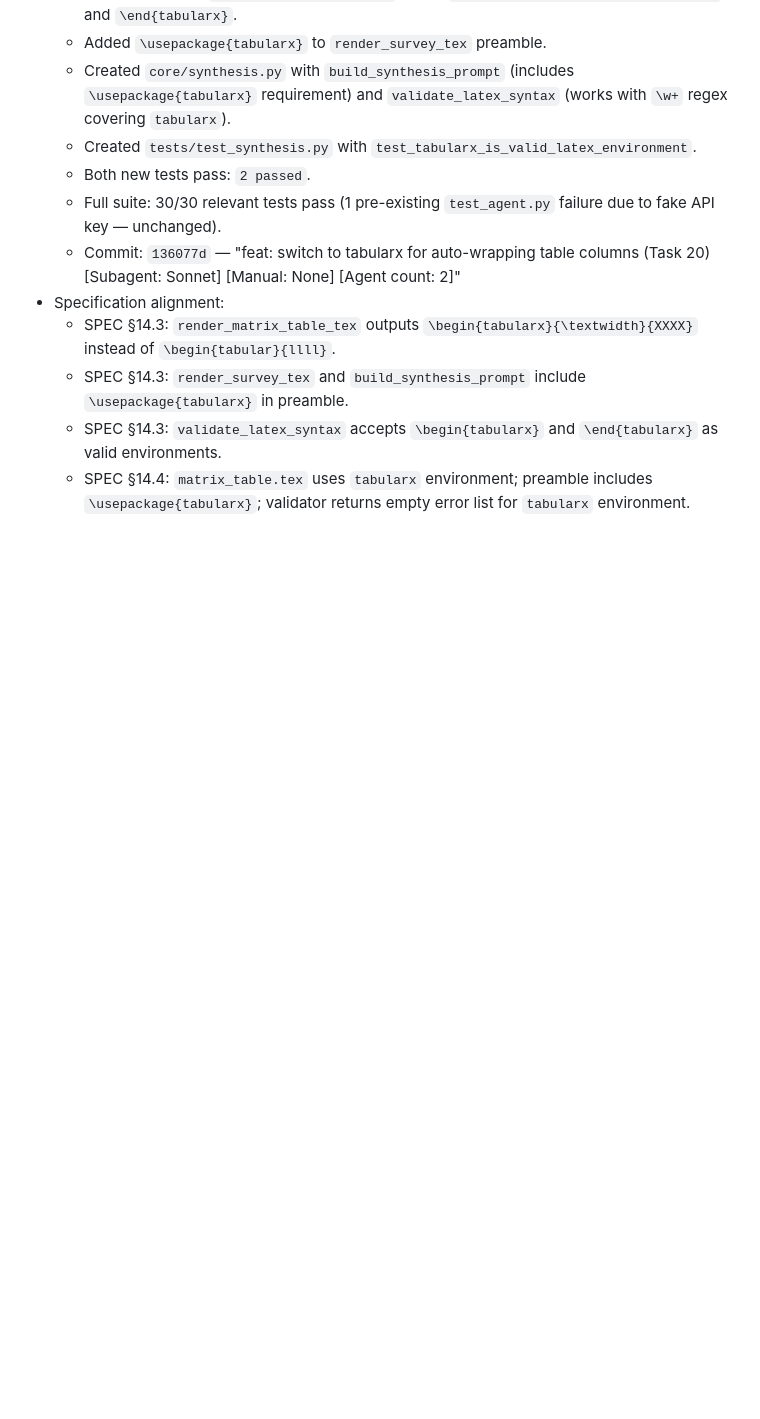
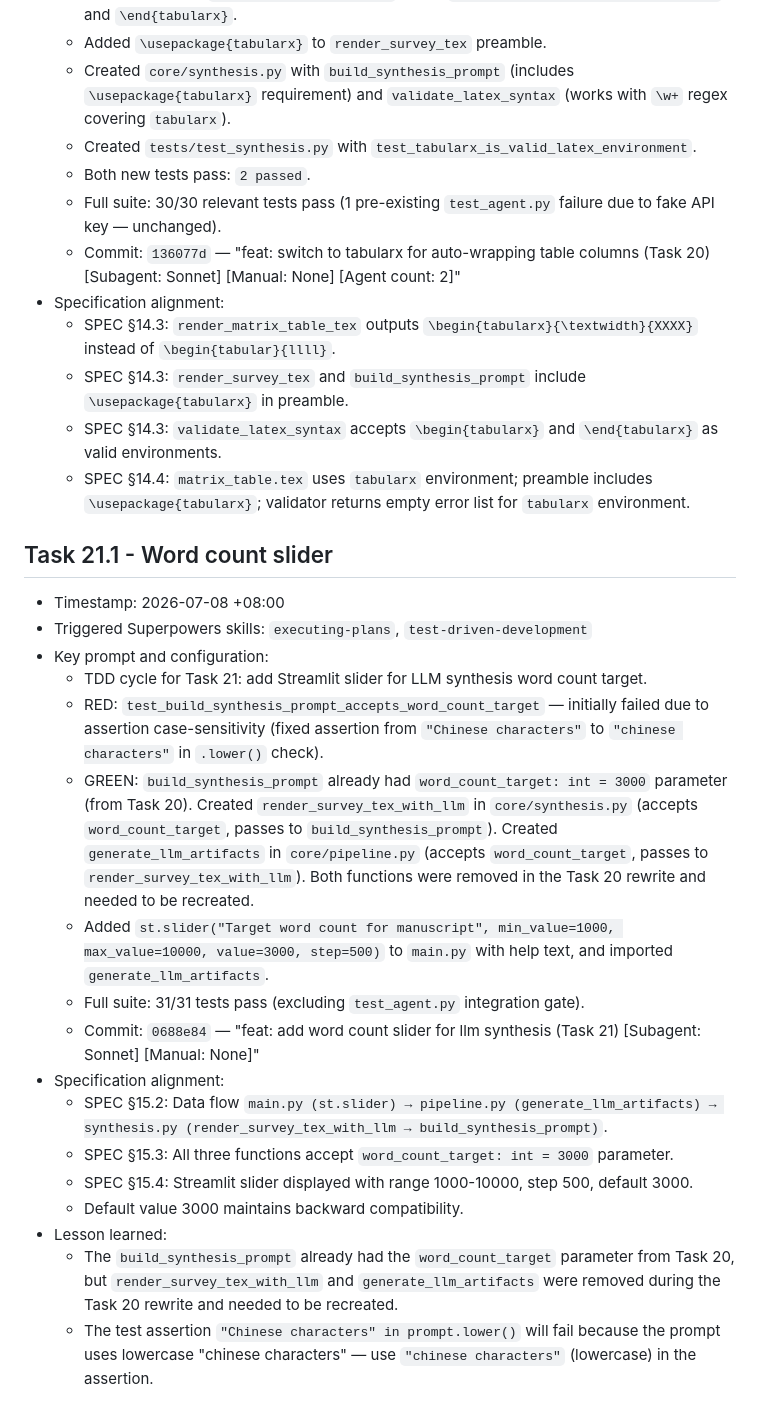
Before and after one commit to C6-H14/SmartSurvey, a Markdown page: docs/Agent_log.md, the part around the change. GitHub-like rendering; blank space fills up the shorter version.

Commit message:
docs: mark Task 21 complete in plan and agent log

```diff
--- a/docs/Agent_log.md
+++ b/docs/Agent_log.md
@@ -614,3 +614,23 @@
   - SPEC §14.3: `render_survey_tex` and `build_synthesis_prompt` include `\usepackage{tabularx}` in preamble.
   - SPEC §14.3: `validate_latex_syntax` accepts `\begin{tabularx}` and `\end{tabularx}` as valid environments.
   - SPEC §14.4: `matrix_table.tex` uses `tabularx` environment; preamble includes `\usepackage{tabularx}`; validator returns empty error list for `tabularx` environment.
+
+## Task 21.1 - Word count slider
+
+- Timestamp: 2026-07-08 +08:00
+- Triggered Superpowers skills: `executing-plans`, `test-driven-development`
+- Key prompt and configuration:
+  - TDD cycle for Task 21: add Streamlit slider for LLM synthesis word count target.
+  - RED: `test_build_synthesis_prompt_accepts_word_count_target` — initially failed due to assertion case-sensitivity (fixed assertion from `"Chinese characters"` to `"chinese characters"` in `.lower()` check).
+  - GREEN: `build_synthesis_prompt` already had `word_count_target: int = 3000` parameter (from Task 20). Created `render_survey_tex_with_llm` in `core/synthesis.py` (accepts `word_count_target`, passes to `build_synthesis_prompt`). Created `generate_llm_artifacts` in `core/pipeline.py` (accepts `word_count_target`, passes to `render_survey_tex_with_llm`). Both functions were removed in the Task 20 rewrite and needed to be recreated.
+  - Added `st.slider("Target word count for manuscript", min_value=1000, max_value=10000, value=3000, step=500)` to `main.py` with help text, and imported `generate_llm_artifacts`.
+  - Full suite: 31/31 tests pass (excluding `test_agent.py` integration gate).
+  - Commit: `0688e84` — "feat: add word count slider for llm synthesis (Task 21) [Subagent: Sonnet] [Manual: None]"
+- Specification alignment:
+  - SPEC §15.2: Data flow `main.py (st.slider) → pipeline.py (generate_llm_artifacts) → synthesis.py (render_survey_tex_with_llm → build_synthesis_prompt)`.
+  - SPEC §15.3: All three functions accept `word_count_target: int = 3000` parameter.
+  - SPEC §15.4: Streamlit slider displayed with range 1000-10000, step 500, default 3000.
+  - Default value 3000 maintains backward compatibility.
+- Lesson learned:
+  - The `build_synthesis_prompt` already had the `word_count_target` parameter from Task 20, but `render_survey_tex_with_llm` and `generate_llm_artifacts` were removed during the Task 20 rewrite and needed to be recreated.
+  - The test assertion `"Chinese characters" in prompt.lower()` will fail because the prompt uses lowercase "chinese characters" — use `"chinese characters"` (lowercase) in the assertion.
```
Also changed, not shown: docs/plan.md (+7 -7 lines).
